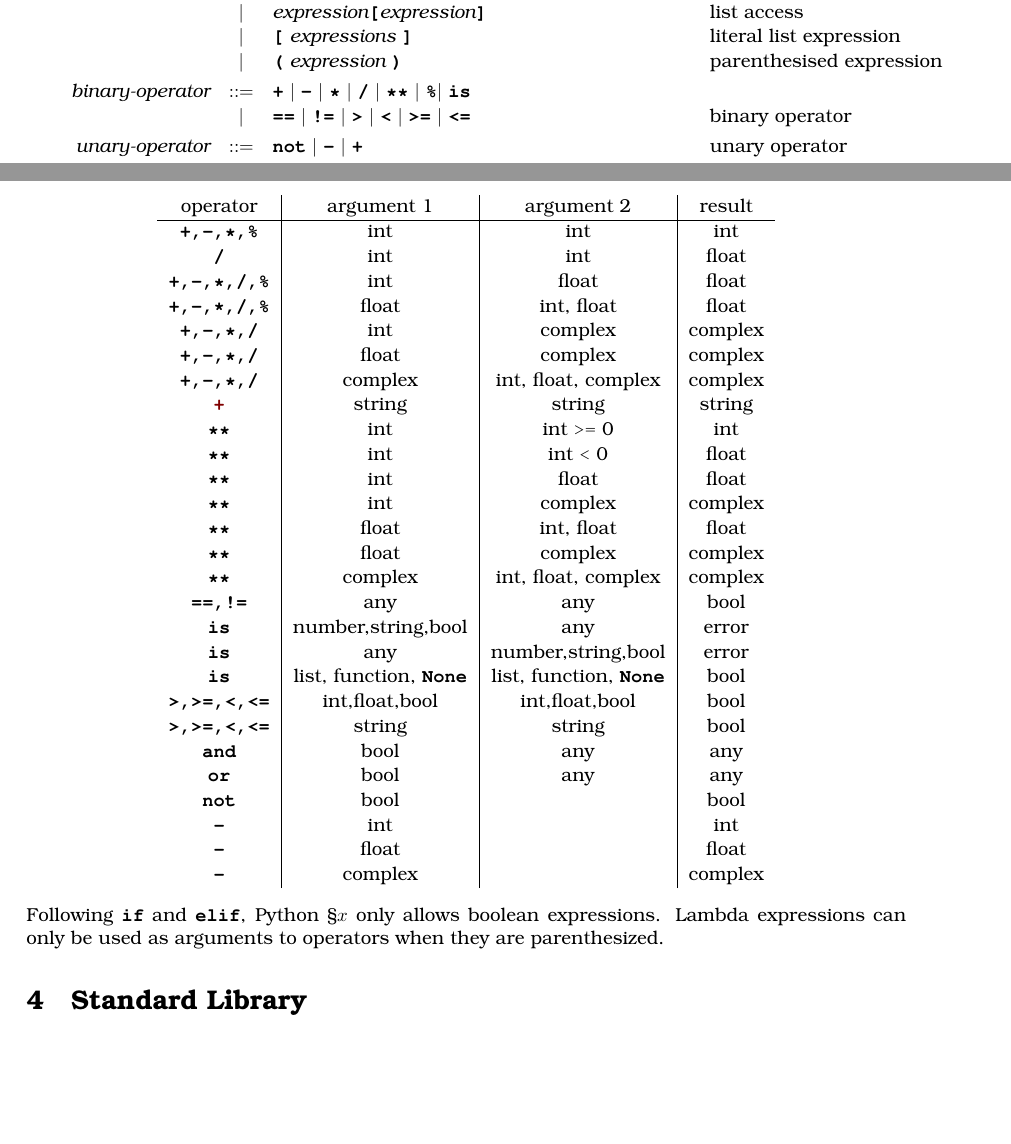
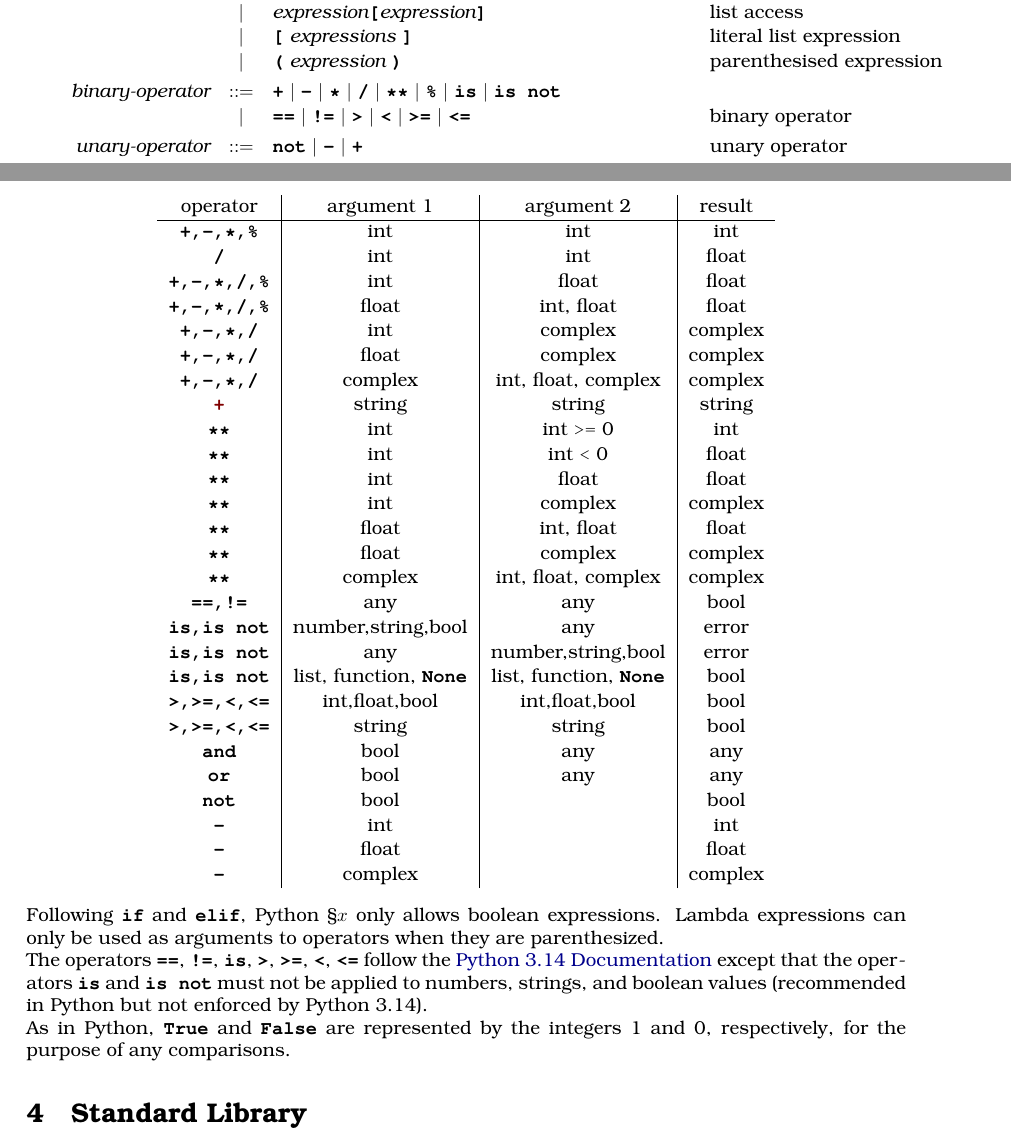
Before and after one commit to source-academy/py-slang, a LaTeX document (docs/specs/python_3.tex, which reads docs/specs/python_3_bnf.tex, docs/specs/python_typing_middle_34.tex, docs/specs/python_typing_tail_34.tex): two parts of pages 2 and 6 of 9, joined at a grey line, cut so that both start at the same text, the shorter picture padded with empty space. Compiled offline with pdfLaTeX.

Commit message:
documentation tightened

```diff
--- a/docs/specs/python_3_bnf.tex
+++ b/docs/specs/python_3_bnf.tex
@@ -62,7 +62,7 @@ as follows:
                             & |   & \textit{expression}\term{[}\textit{expression}\term{]}                                   & \text{list access}                      \\
                             & |   & \term{[}\ \textit{expressions}\ \term{]}                                                 & \text{literal list expression}          \\
                             & |   & \term{(}\ \textit{expression}\ \term{)}                                                  & \text{parenthesised expression}         \\[1mm]
-\textit{binary-operator}    & ::= & \term{+}\ |\ \term{-}\ |\ \term{*}\ |\ \term{/}\ |\ \term{**}\ |\ \term{\%} |\ \term{is} &                                         \\
+\textit{binary-operator}    & ::= & \term{+}\ |\ \term{-}\ |\ \term{*}\ |\ \term{/}\ |\ \term{**}\ |\ \term{\%}\ |\ \term{is}\ |\ \term{is not} &                                         \\
                             & |   & \term{==}\ |\ \term{!=}\ |\ \term{>}\ |\ \term{<}\ |\ \term{>=}\ |\ \term{<=}            & \text{binary operator}                  \\[1mm]
 \textit{unary-operator}     & ::= & \term{not}\ |\ \term{-}\ |\ \term{+}                                                     & \text{unary operator}                   \\[1mm]
 \textit{binary-logical}     & ::= & \term{and}\ |\ \term{or}                                                                 & \text{logical composition symbol}       \\[1mm]
--- a/docs/specs/python_typing_middle_34.tex
+++ b/docs/specs/python_typing_middle_34.tex
@@ -1,5 +1,5 @@
     \texttt{\textbf{==,!=}} & any  & any    & bool\\
-    \texttt{\textbf{is}} & number,string,bool  & any  & error\\
-    \texttt{\textbf{is}} & any  & number,string,bool  & error\\
-    \texttt{\textbf{is}} & list, function, \texttt{\textbf{None}} & list, function, \texttt{\textbf{None}}  & bool\\
+    \texttt{\textbf{is,is not}} & number,string,bool  & any  & error\\
+    \texttt{\textbf{is,is not}} & any  & number,string,bool  & error\\
+    \texttt{\textbf{is,is not}} & list, function, \texttt{\textbf{None}} & list, function, \texttt{\textbf{None}}  & bool\\
     \texttt{\textbf{>,>=,<,<=}} & int,float,bool   & int,float,bool     & bool\\
--- /dev/null
+++ b/docs/specs/python_typing_tail_34.tex
@@ -0,0 +1,19 @@
+
+The operators
+    \texttt{\textbf{==}},
+    \texttt{\textbf{!=}},
+    \texttt{\textbf{is}},
+    \texttt{\textbf{>}},
+    \texttt{\textbf{>=}},
+    \texttt{\textbf{<}},
+    \texttt{\textbf{<=}}
+    follow the
+    \href{https://docs.python.org/3.14}{\color{DarkBlue}Python 3.14 Documentation}
+    except that the operators \texttt{\textbf{is}} and
+    \texttt{\textbf{is not}} must not be applied to
+    numbers, strings, and boolean values (recommended in Python but not enforced
+    by Python 3.14).
+
+    As in Python, \texttt{\textbf{True}} and \texttt{\textbf{False}} are
+    represented by the integers 1 and 0, respectively, for the purpose of
+    any comparisons.
```
Also changed, not shown: docs/specs/python_3.tex (+1 -0 lines), docs/specs/python_4.tex (+1 -0 lines), docs/specs/python_math.tex (+1 -1 lines).
